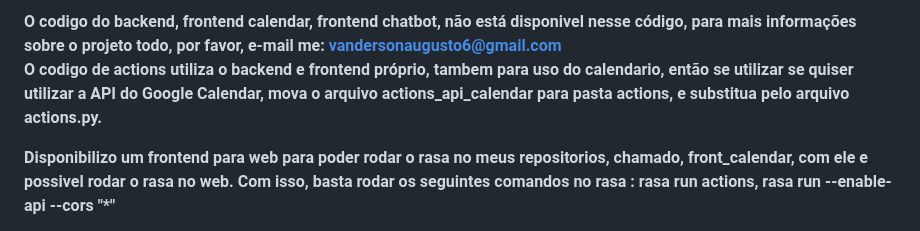
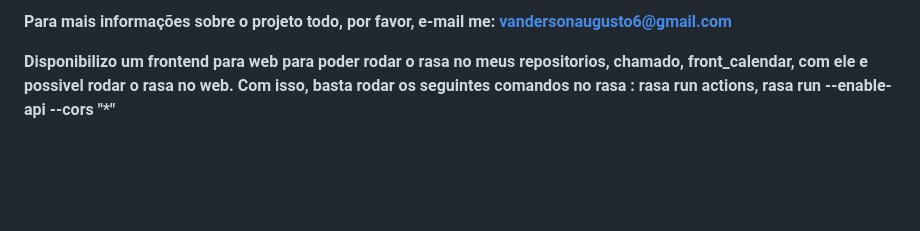
Before and after one commit to vandharlok/rasa-chatbot, a Markdown page: README.md, the part around one of its changes. GitHub-like rendering; blank space fills up the shorter version.

```diff
--- a/README.md
+++ b/README.md
@@ -59,6 +65,8 @@ tensorboard --logdir ./tensorboard
 
-<strong>O codigo do backend, frontend calendar, frontend chatbot, não está disponivel nesse código, para mais informações sobre o projeto todo, por favor, e-mail me: vandersonaugusto6@gmail.com</strong>
-<strong>O codigo de actions utiliza o backend e frontend próprio, tambem para uso do calendario, então se utilizar se quiser utilizar a API do Google Calendar, mova o arquivo actions_api_calendar para pasta actions, e substitua pelo arquivo actions.py.</strong>
+
+
+<strong>Para mais informações sobre o projeto todo, por favor, e-mail me: vandersonaugusto6@gmail.com</strong>
+
 
 <strong>Disponibilizo um frontend para web para poder rodar o rasa no meus repositorios, chamado, front_calendar, com ele e possivel rodar o rasa no web. Com isso, basta rodar os seguintes comandos no rasa : rasa run actions, rasa run --enable-api --cors "*"</strong>
 
```
Also changed, not shown: other parts of README.md (+6 -0 lines).
